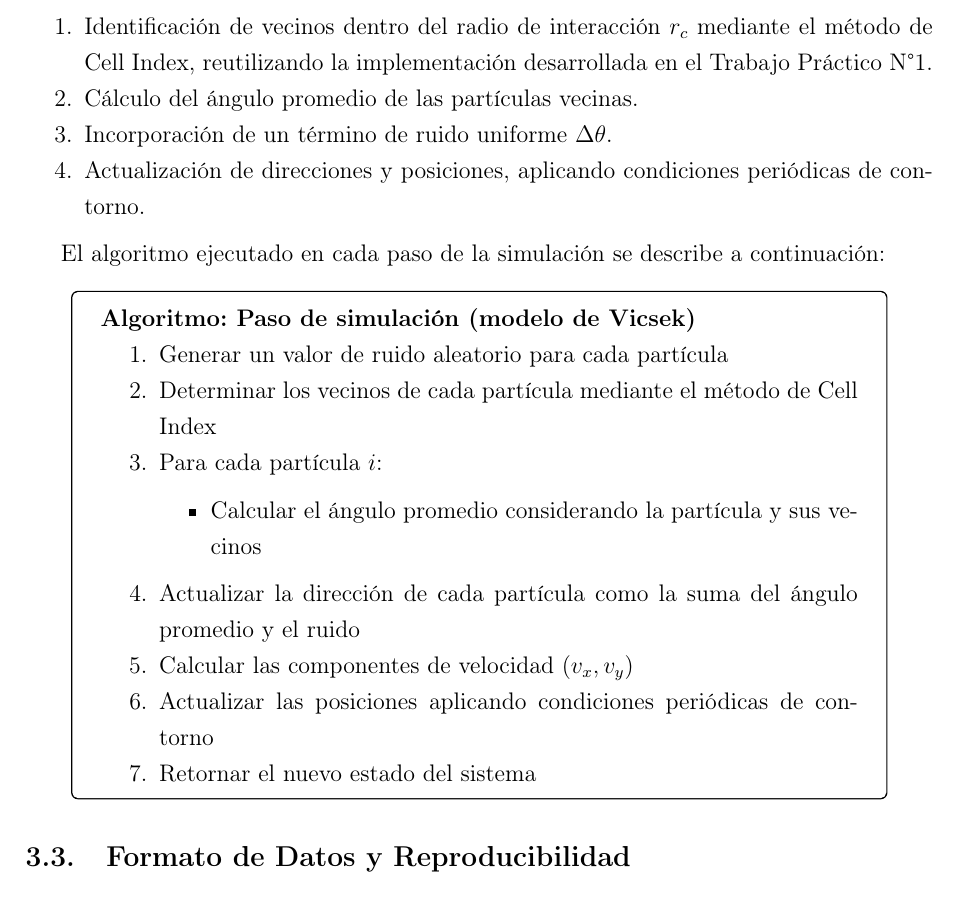
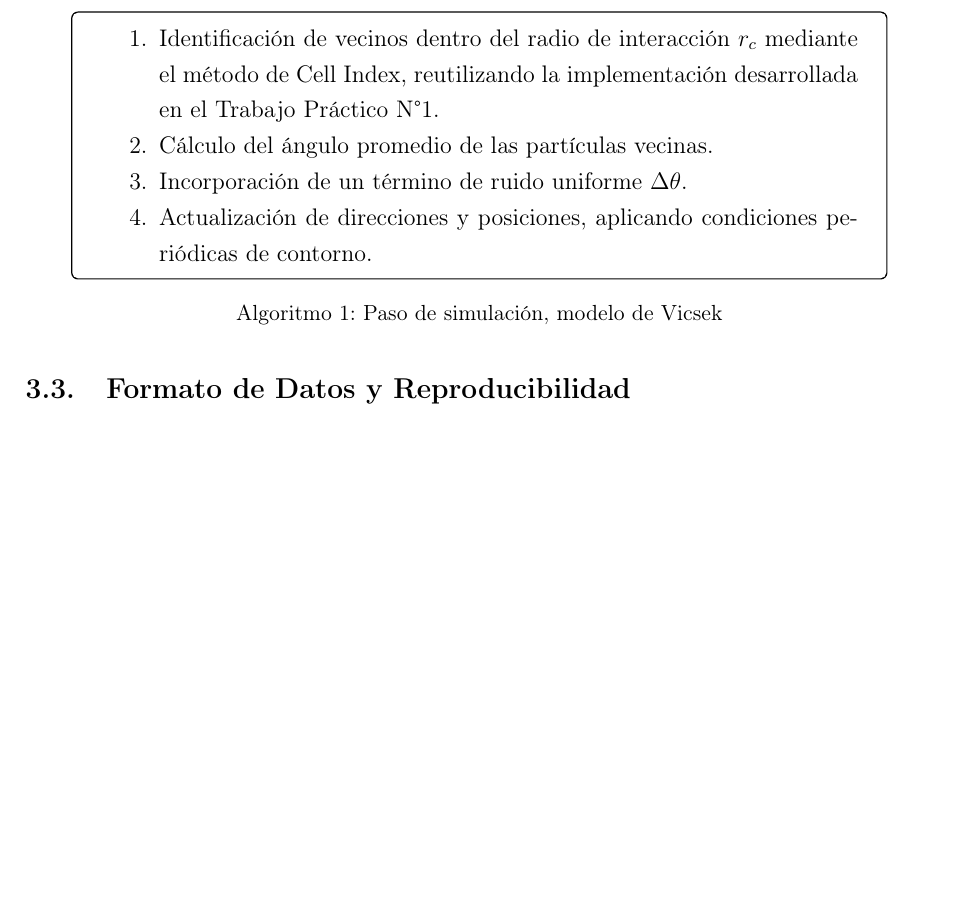
Before and after one commit to jgonzalezcornet/sds-presentaciones, a LaTeX document (informe.tex): part of page 7 of 20, cut so that both start at the same text, the shorter picture padded with empty space. Compiled offline with pdfLaTeX.

Commit message:
Updated figure references and algorithm 1 reference

```diff
--- a/informe.tex
+++ b/informe.tex
@@ -172,33 +172,16 @@ La arquitectura de la implementación implica las siguientes responsabilidades:
 Para la simulación computacional, la actualización de las posiciones y ángulos definidos en el modelo matemático se traduce en el procedimiento descrito en el Algoritmo 1.
 Para optimizar la búsqueda de partículas vecinas dentro del radio de interacción $r_c$, se reutilizó la implementación del método de Cell Index desarrollada en el Trabajo Práctico N°1. Este método devuelve, para cada partícula, una lista con los índices de aquellas que se encuentran en su vecindad, obteniendo así una estructura de datos eficiente donde a cada agente i se le asocia el conjunto de sus vecinos interactuantes.
 
-\textbf{Algoritmo: Paso de simulación (modelo de Vicsek)}
-\begin{enumerate}
-\item Identificación de vecinos dentro del radio de interacción $r_c$ mediante el método de Cell Index, reutilizando la implementación desarrollada en el Trabajo Práctico N°1.
-\item Cálculo del ángulo promedio de las partículas vecinas.
-\item Incorporación de un término de ruido uniforme $\Delta \theta$.
-\item Actualización de direcciones y posiciones, aplicando condiciones periódicas de contorno.
-\end{enumerate}
-
-El algoritmo ejecutado en cada paso de la simulación se describe a continuación:
-
 \begin{center}
 \begin{tcolorbox}[width=0.9\textwidth, colback=white, colframe=black, boxrule=0.6pt]
-\textbf{Algoritmo: Paso de simulación (modelo de Vicsek)}
-
 \begin{enumerate}
-\item Generar un valor de ruido aleatorio para cada partícula
-\item Determinar los vecinos de cada partícula mediante el método de Cell Index
-\item Para cada partícula $i$:
-\begin{itemize}
-\item Calcular el ángulo promedio considerando la partícula y sus vecinos
-\end{itemize}
-\item Actualizar la dirección de cada partícula como la suma del ángulo promedio y el ruido
-\item Calcular las componentes de velocidad $(v_x, v_y)$
-\item Actualizar las posiciones aplicando condiciones periódicas de contorno
-\item Retornar el nuevo estado del sistema
+    \item Identificación de vecinos dentro del radio de interacción $r_c$ mediante el método de Cell Index, reutilizando la implementación desarrollada en el Trabajo Práctico N°1.
+    \item Cálculo del ángulo promedio de las partículas vecinas.
+    \item Incorporación de un término de ruido uniforme $\Delta \theta$.
+    \item Actualización de direcciones y posiciones, aplicando condiciones periódicas de contorno.
 \end{enumerate}
 \end{tcolorbox}
+\small{Algoritmo 1: Paso de simulación, modelo de Vicsek}
 \end{center}
 
 \subsection{Formato de Datos y Reproducibilidad}
```
Also changed, not shown: informe.tex (2 more changed lines).
